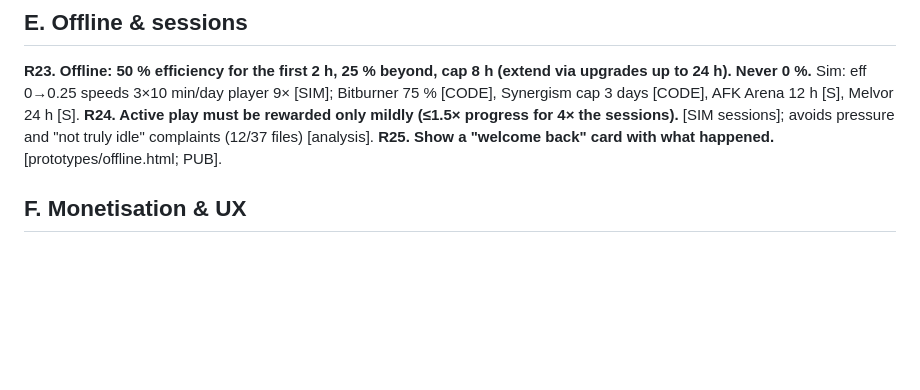
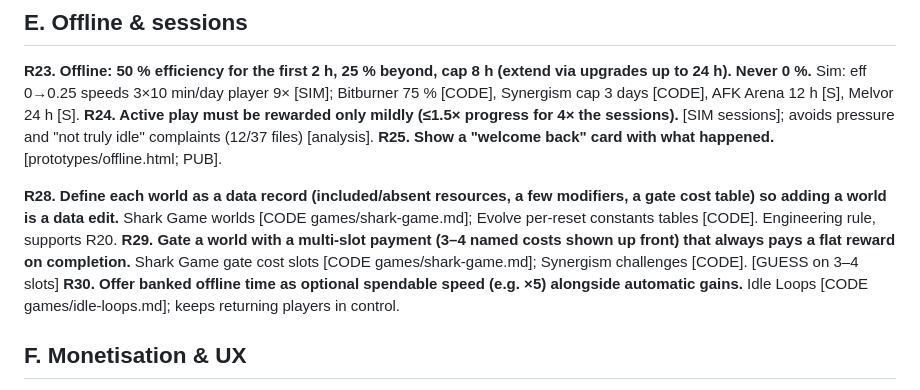
Before and after one commit to theseg148/claudecode-playground, a Markdown page: DESIGN_RULES.md, the part around the change. GitHub-like rendering; blank space fills up the shorter version.

Commit message:
R28-30 world-as-data

```diff
--- a/DESIGN_RULES.md
+++ b/DESIGN_RULES.md
@@ -37,6 +37,10 @@ Evidence tags: **[CODE]** read from open-source game code; **[S]** confirmed in
 **R24. Active play must be rewarded only mildly (≤1.5× progress for 4× the sessions).** [SIM sessions]; avoids pressure and "not truly idle" complaints (12/37 files) [analysis].
 **R25. Show a "welcome back" card with what happened.** [prototypes/offline.html; PUB].
 
+**R28. Define each world as a data record (included/absent resources, a few modifiers, a gate cost table) so adding a world is a data edit.** Shark Game worlds [CODE games/shark-game.md]; Evolve per-reset constants tables [CODE]. Engineering rule, supports R20.
+**R29. Gate a world with a multi-slot payment (3–4 named costs shown up front) that always pays a flat reward on completion.** Shark Game gate cost slots [CODE games/shark-game.md]; Synergism challenges [CODE]. [GUESS on 3–4 slots]
+**R30. Offer banked offline time as optional spendable speed (e.g. ×5) alongside automatic gains.** Idle Loops [CODE games/idle-loops.md]; keeps returning players in control.
+
 ## F. Monetisation & UX
 **R26. Cosmetic-only or time-skip sold; never sell prestige currency or gate world progress.** 14/37 files cite ad/IAP pressure, 11/12 mobile-first [analysis/anti_patterns.md].
 **R27. Real numbers in tooltips, bulk-buy (×1/×10/×max), no hidden formulas.** Wiki-dependence complaint (NGU, Realm Grinder, CH) [analysis].
```
Also changed, not shown: DECADE_IDLE_DESIGN.md (+3 -0 lines).
